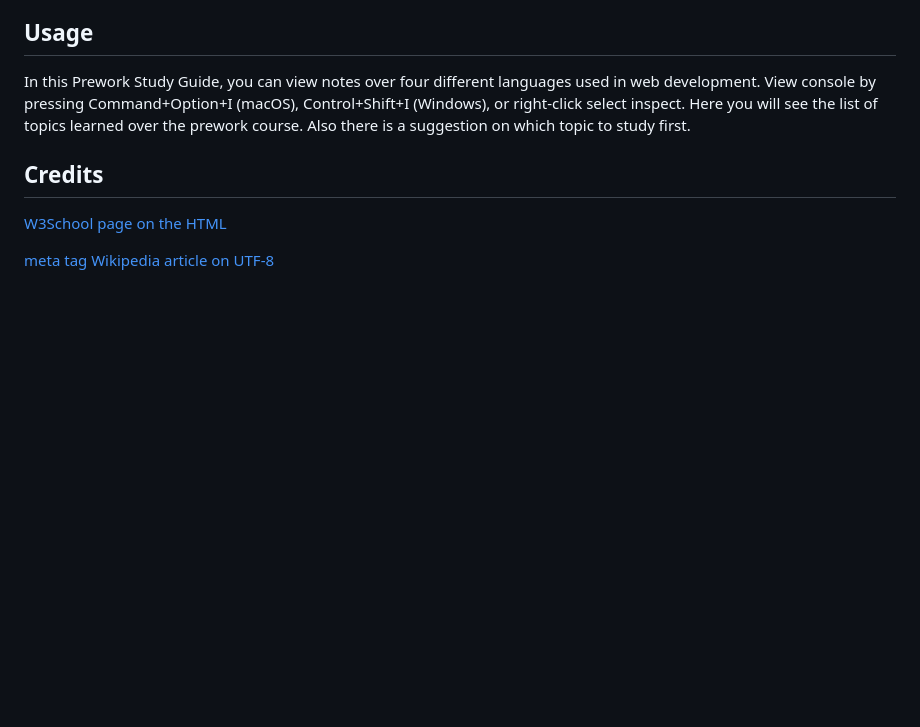
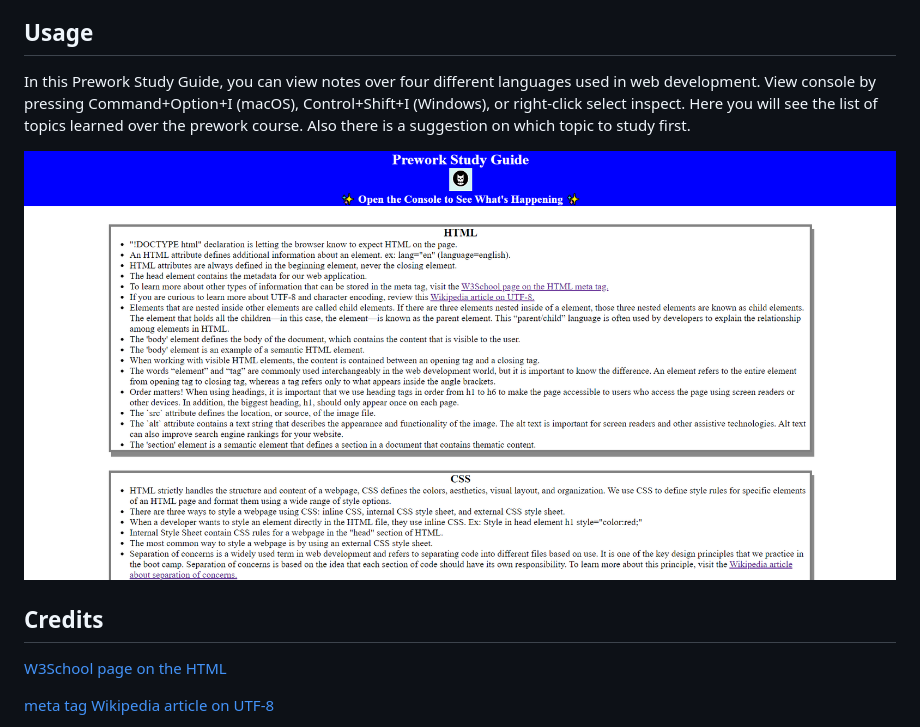
Before and after one commit to zMag33z/prework-study-guide, a Markdown page: README.md, the part around the change. Rendered like a GitHub page; pictures changed too: assets/images/PreWork.png (added); blank space fills up the shorter version.

Commit message:
added site image to repo and readme

```diff
--- a/README.md
+++ b/README.md
@@ -16,6 +16,8 @@ N/A
 ## Usage
 
 In this Prework Study Guide, you can view notes over four different languages used in web development.  View console by pressing Command+Option+I (macOS), Control+Shift+I (Windows), or right-click select inspect.  Here you will see the list of topics learned over the prework course.  Also there is a suggestion on which topic to study first.
+
+![Prework Site Image](./assets/images/PreWork.png)
 
 ## Credits
 
```
